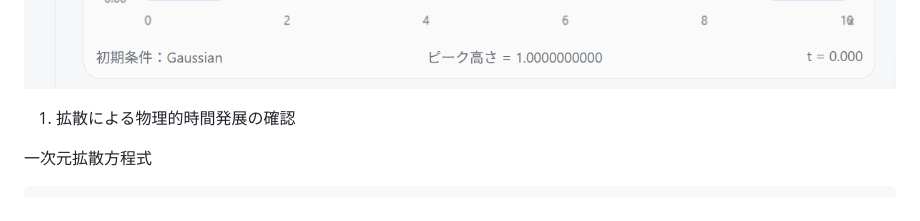
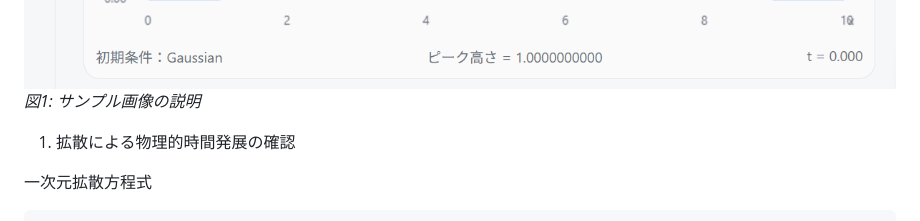
Before and after one commit to TakatoNishio/a, a Markdown page: README.md, the part around one of its changes. Rendered like a GitHub page.

```diff
--- a/README.md
+++ b/README.md
@@ -4,4 +5,5 @@
 ![初期状態のスナップショット](figure/initial-condition.png "初期条件のスナップショット")
+*図1: サンプル画像の説明*
 
 1. 拡散による物理的時間発展の確認
 
```
Also changed, not shown: other parts of README.md (+1 -0 lines).
